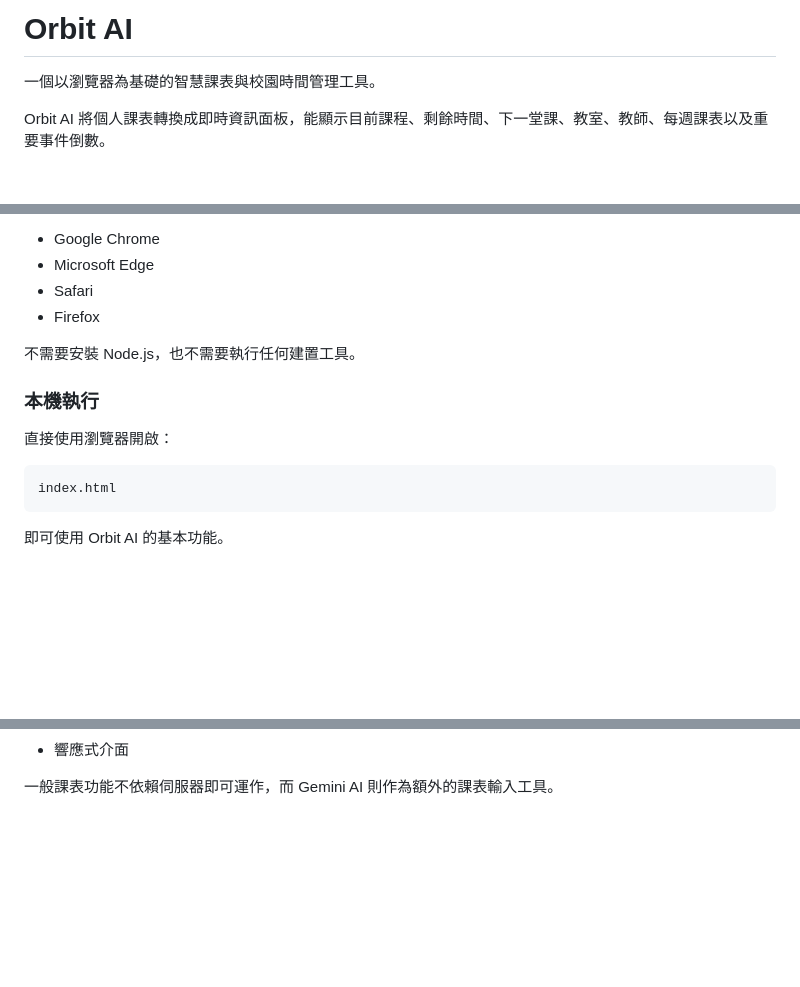
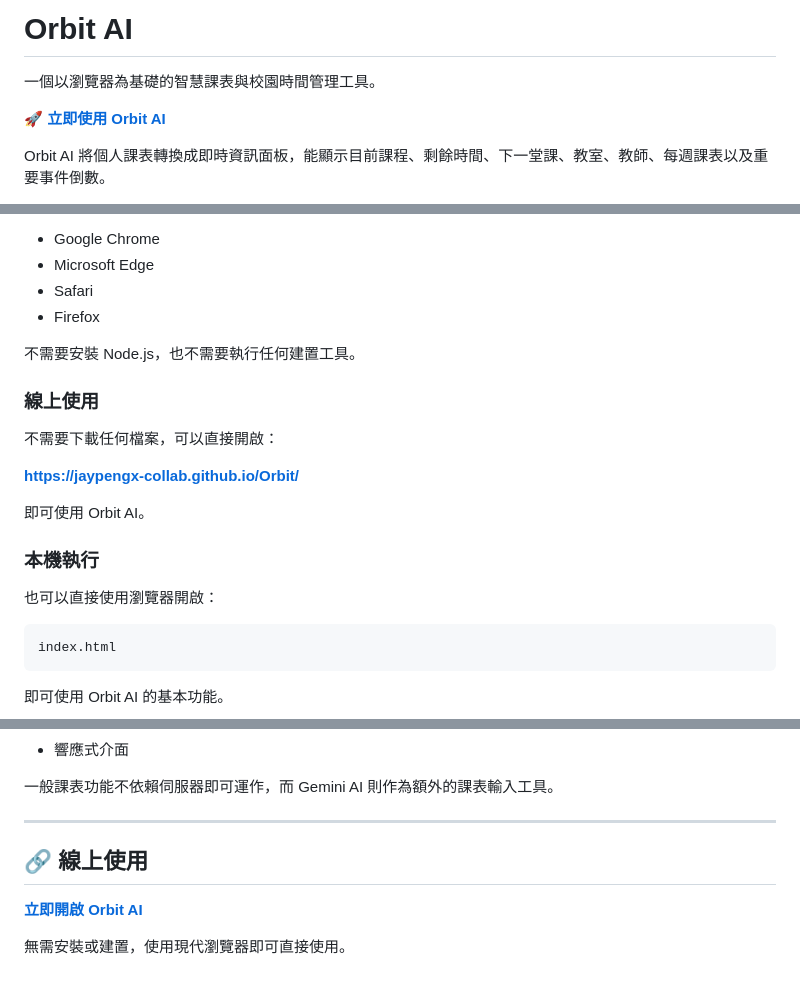
Before and after one commit to jaypengx-collab/Orbit, a Markdown page: README.md, 3 parts joined by grey strips. GitHub-like rendering; blank space fills up the shorter version.

````diff
--- a/README.md
+++ b/README.md
@@ -1,6 +1,8 @@
 # Orbit AI
 
 一個以瀏覽器為基礎的智慧課表與校園時間管理工具。
+
+**🚀 [立即使用 Orbit AI](https://jaypengx-collab.github.io/Orbit/)**
 
 Orbit AI 將個人課表轉換成即時資訊面板，能顯示目前課程、剩餘時間、下一堂課、教室、教師、每週課表以及重要事件倒數。
 
@@ -258,9 +260,17 @@ Orbit AI 提供完整的課表設定備份與轉移功能。
 
 不需要安裝 Node.js，也不需要執行任何建置工具。
 
+### 線上使用
+
+不需要下載任何檔案，可以直接開啟：
+
+**https://jaypengx-collab.github.io/Orbit/**
+
+即可使用 Orbit AI。
+
 ### 本機執行
 
-直接使用瀏覽器開啟：
+也可以直接使用瀏覽器開啟：
 
 ```text
 index.html
@@ -650,3 +652,11 @@ Orbit AI 是一套以瀏覽器為基礎的智慧課表系統，目前整合了
 * 響應式介面
 
 一般課表功能不依賴伺服器即可運作，而 Gemini AI 則作為額外的課表輸入工具。
+
+---
+
+## 🔗 線上使用
+
+**[立即開啟 Orbit AI](https://jaypengx-collab.github.io/Orbit/)**
+
+無需安裝或建置，使用現代瀏覽器即可直接使用。
````
Also changed, not shown: other parts of README.md (+4 -12 lines).
